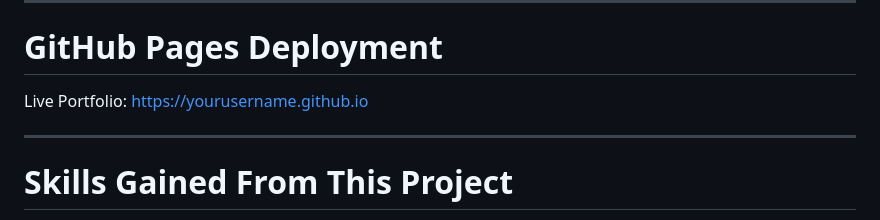
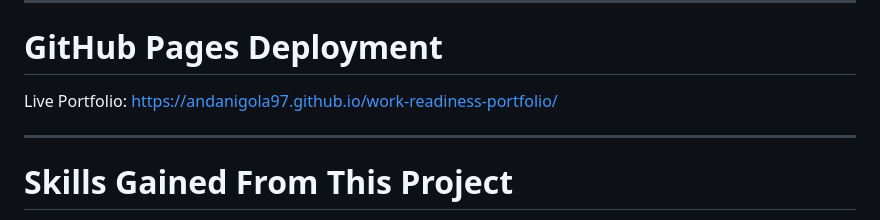
Before and after one commit to andanigola97/work-readiness-portfolio, a Markdown page: README.md, the part around the change. Rendered like a GitHub page.

```diff
--- a/README.md
+++ b/README.md
@@ -88,7 +88,7 @@ Result: The experience helped me improve my confidence, communication skills, an
 
 # GitHub Pages Deployment
 
-Live Portfolio: https://yourusername.github.io
+Live Portfolio: https://andanigola97.github.io/work-readiness-portfolio/
 
 ---
 
```
